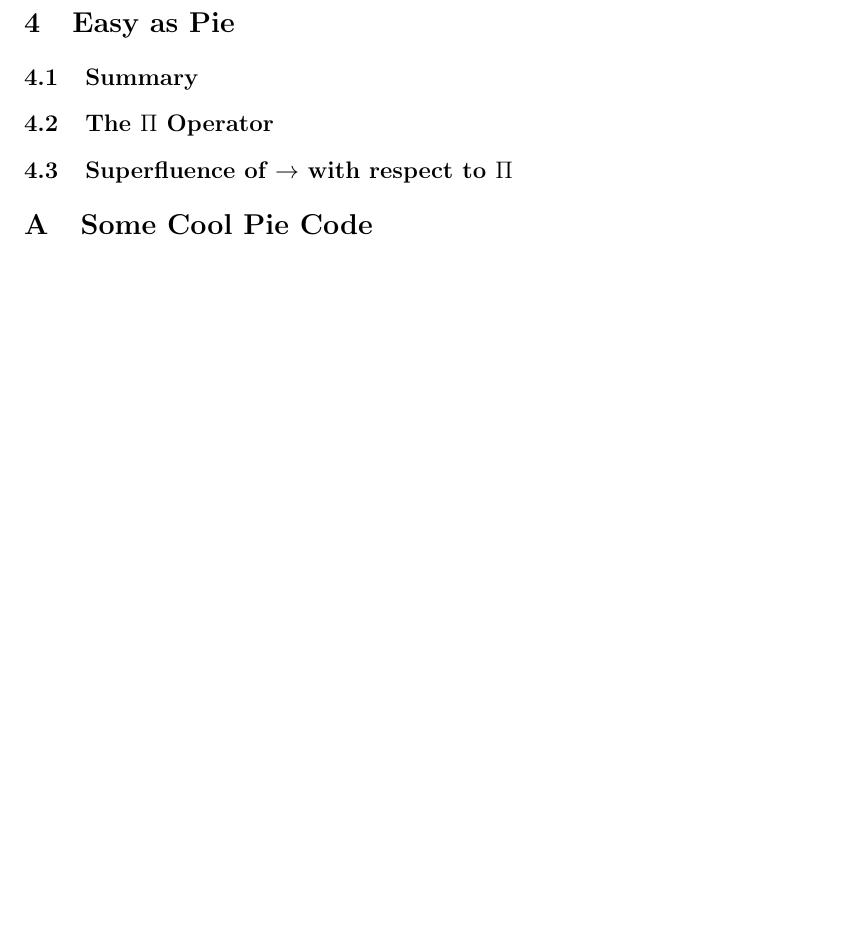
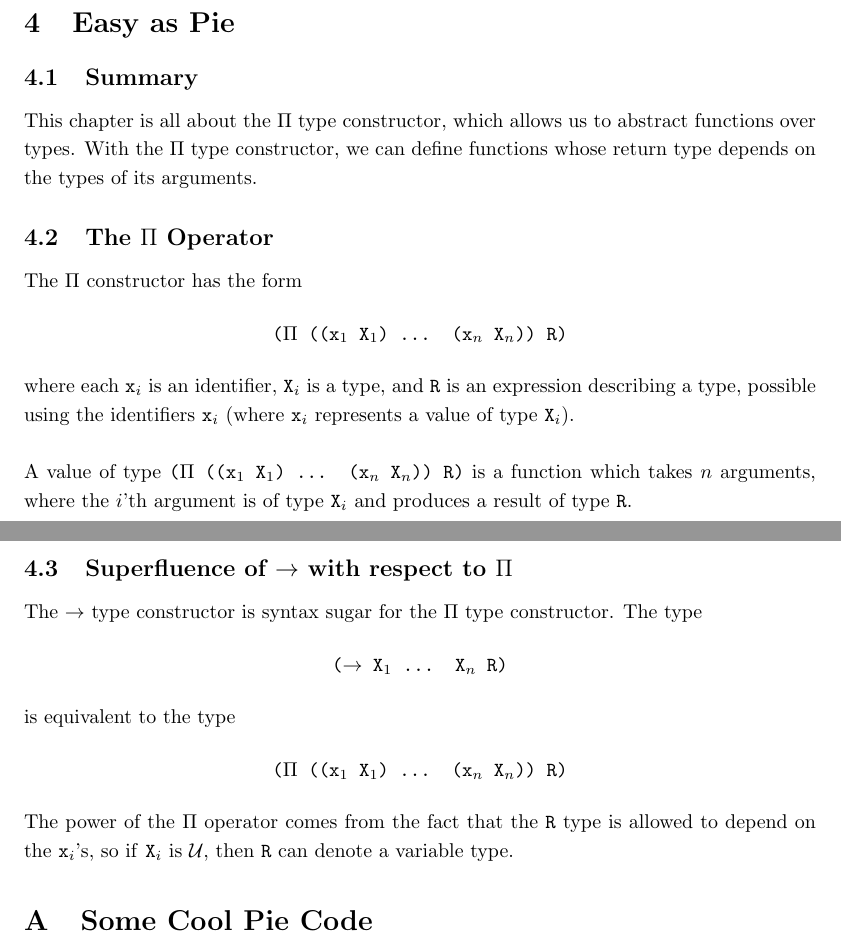
Before and after one commit to motiwalam/The-Little-Typer-Notes, a LaTeX document (main.tex): part of page 9 of 15 before the commit and two parts of pages 9 and 10 of 15 after it, the two joined at a grey line, cut so that both start at the same text, the shorter picture padded with empty space. Compiled offline with pdfLaTeX.

Commit message:
Updates from Overleaf

```diff
--- a/main.tex
+++ b/main.tex
@@ -273,9 +274,21 @@ As mentioned in \autoref{rec-nat-elim}, the \ttt{rec-Nat} eliminator achieves pr
 \end{itemize}
 \section{Easy as Pie}
 \subsection{Summary}
+This chapter is all about the \(\Pi\) type constructor, which allows us to abstract functions over types. With the \(\Pi\) type constructor, we can define functions whose return type depends on the types of its arguments.
 \subsection{The \(\Pi\) Operator}
+The \(\Pi\) constructor has the form \[
+    \ttt{(\(\Pi\) ((x\(_1\) X\(_1\)) ... (x\(_n\) X\(_n\))) R)}
+\]
+where each \(\ttt{x}_i\) is an identifier, \(\ttt{X}_i\) is a type, and \ttt{R} is an expression describing a type, possible using the identifiers \(\ttt{x}_i\) (where \(\ttt{x}_i\) represents a value of type \(\ttt{X}_i\)).
+\\ \\
+A value of type \ttt{(\(\Pi\) ((x\(_1\) X\(_1\)) ... (x\(_n\) X\(_n\))) R)} is a function which takes \(n\) arguments, where the \(i\)'th argument is of type \(\ttt{X}_i\) and produces a result of type \ttt{R}.
 \subsection{Superfluence of \(\to\) with respect to \(\Pi\)}
-
+The \(\to\) type constructor is syntax sugar for the \(\Pi\) type constructor. The type \[
+    \ttt{(\(\to\) X\(_1\) ... X\(_n\) R)}
+\] is equivalent to the type \[
+    \ttt{(\(\Pi\) ((x\(_1\) X\(_1\)) ... (x\(_n\) X\(_n\))) R)}
+\]
+The power of the \(\Pi\) operator comes from the fact that the \ttt{R} type is allowed to depend on the \ttt{x}\(_i\)'s, so if \ttt{X}\(_i\) is \(\mathcal{U}\), then \ttt{R} can denote a variable type.
 \appendix
 \section{Some Cool Pie Code} \label{pie-code-appendix}
 \input{code-listing}
```
Also changed, not shown: main.tex (1 more changed lines).
